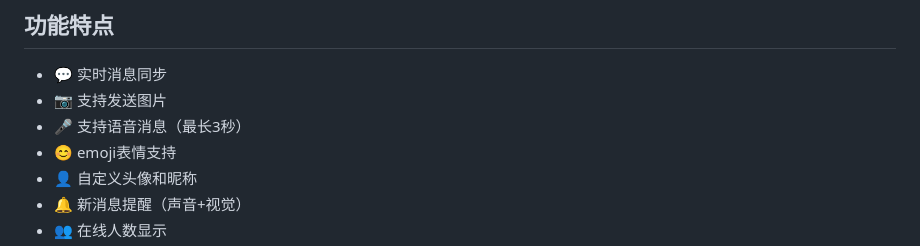
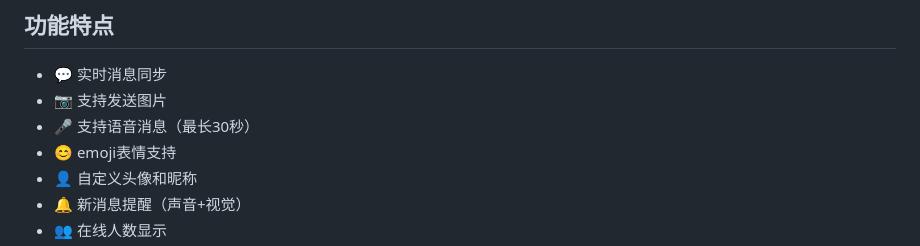
Before and after one commit to eshao-GL/anonymous-chat, a Markdown page: README.md, the part around the change. GitHub-like rendering.

```diff
--- a/README.md
+++ b/README.md
@@ -6,7 +6,7 @@
 
 - 💬 实时消息同步
 - 📷 支持发送图片
-- 🎤 支持语音消息（最长3秒）
+- 🎤 支持语音消息（最长30秒）
 - 😊 emoji表情支持
 - 👤 自定义头像和昵称
 - 🔔 新消息提醒（声音+视觉）
```
